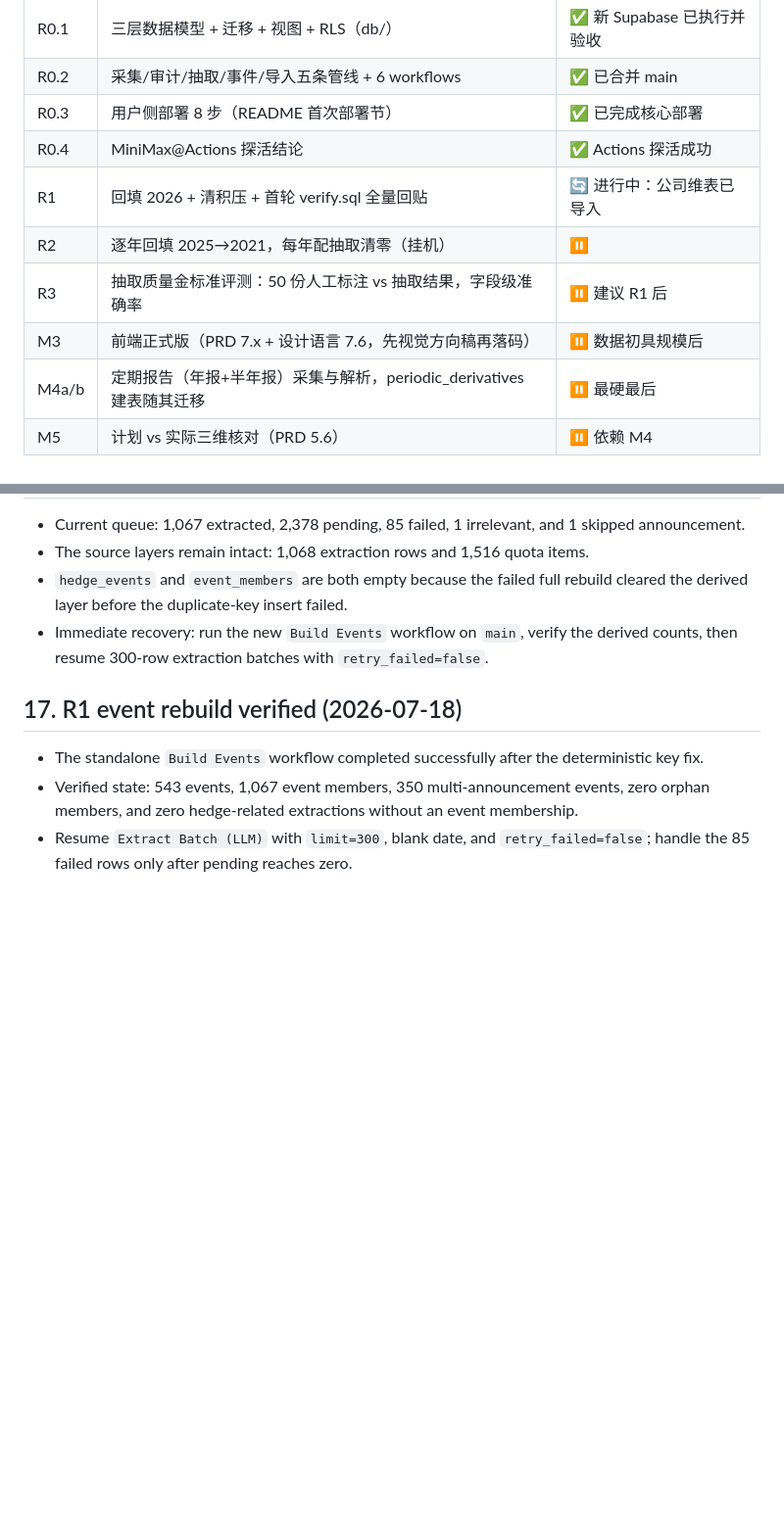
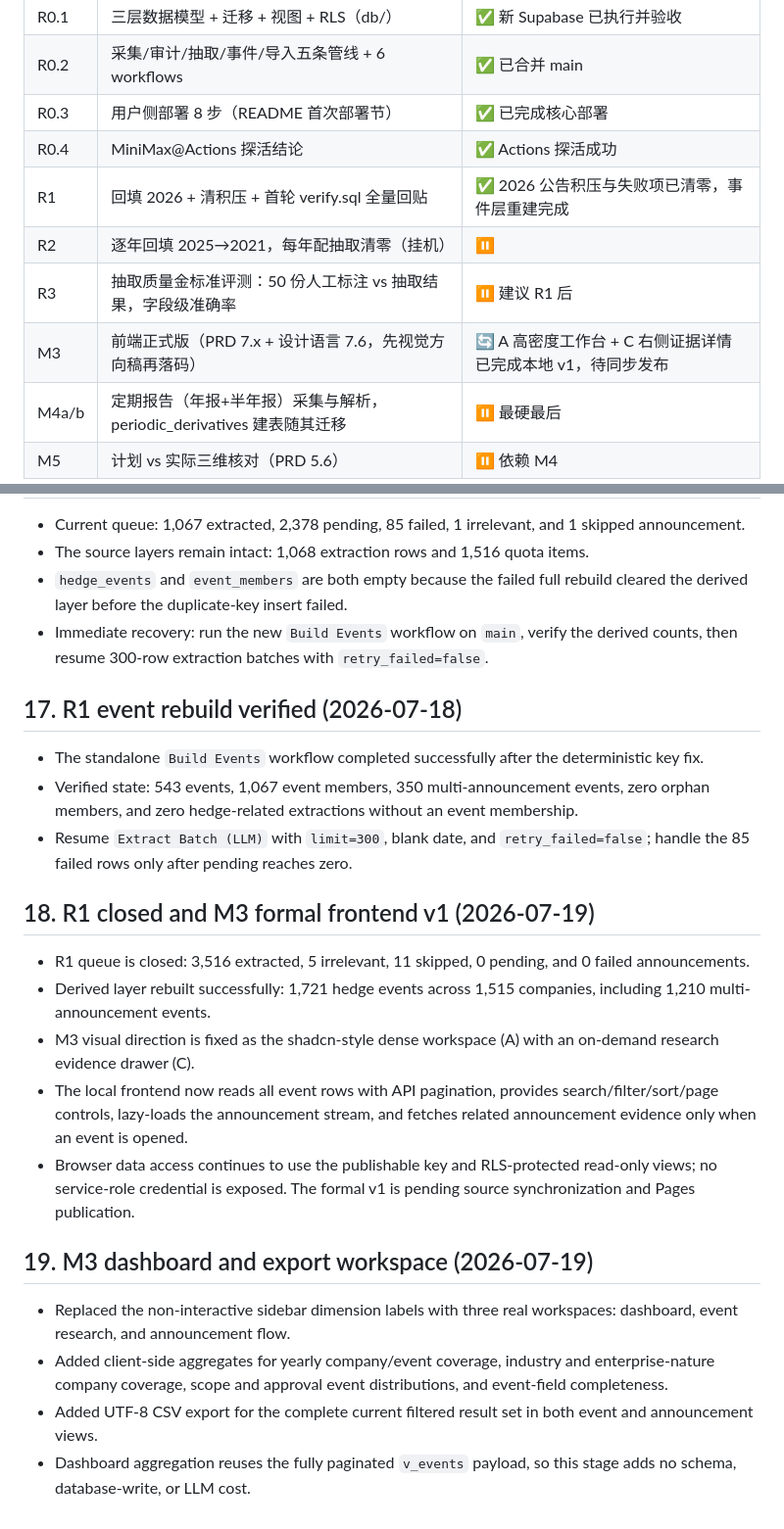
Before and after one commit to Meikowo/hedge-monitor, a Markdown page: docs/PROJECT.md, 2 parts joined by grey strips. Shown at 98% size. GitHub-like rendering; blank space fills up the shorter version.

Commit message:
Update R1 and M3 project checkpoints

```diff
--- a/docs/PROJECT.md
+++ b/docs/PROJECT.md
@@ -75,10 +75,10 @@ companies(维表)   announcements(公告层)
 | R0.2 | 采集/审计/抽取/事件/导入五条管线 + 6 workflows | ✅ 已合并 main |
 | R0.3 | 用户侧部署 8 步（README 首次部署节） | ✅ 已完成核心部署 |
 | R0.4 | MiniMax@Actions 探活结论 | ✅ Actions 探活成功 |
-| R1 | 回填 2026 + 清积压 + 首轮 verify.sql 全量回贴 | 🔄 进行中：公司维表已导入 |
+| R1 | 回填 2026 + 清积压 + 首轮 verify.sql 全量回贴 | ✅ 2026 公告积压与失败项已清零，事件层重建完成 |
 | R2 | 逐年回填 2025→2021，每年配抽取清零（挂机） | ⏸ |
 | R3 | 抽取质量金标准评测：50 份人工标注 vs 抽取结果，字段级准确率 | ⏸ 建议 R1 后 |
-| M3 | 前端正式版（PRD 7.x + 设计语言 7.6，先视觉方向稿再落码） | ⏸ 数据初具规模后 |
+| M3 | 前端正式版（PRD 7.x + 设计语言 7.6，先视觉方向稿再落码） | 🔄 A 高密度工作台 + C 右侧证据详情已完成本地 v1，待同步发布 |
 | M4a/b | 定期报告（年报+半年报）采集与解析，periodic_derivatives 建表随其迁移 | ⏸ 最硬最后 |
 | M5 | 计划 vs 实际三维核对（PRD 5.6） | ⏸ 依赖 M4 |
 
@@ -157,3 +157,18 @@ companies(维表)   announcements(公告层)
 - The standalone `Build Events` workflow completed successfully after the deterministic key fix.
 - Verified state: 543 events, 1,067 event members, 350 multi-announcement events, zero orphan members, and zero hedge-related extractions without an event membership.
 - Resume `Extract Batch (LLM)` with `limit=300`, blank date, and `retry_failed=false`; handle the 85 failed rows only after pending reaches zero.
+
+## 18. R1 closed and M3 formal frontend v1 (2026-07-19)
+
+- R1 queue is closed: 3,516 extracted, 5 irrelevant, 11 skipped, 0 pending, and 0 failed announcements.
+- Derived layer rebuilt successfully: 1,721 hedge events across 1,515 companies, including 1,210 multi-announcement events.
+- M3 visual direction is fixed as the shadcn-style dense workspace (A) with an on-demand research evidence drawer (C).
+- The local frontend now reads all event rows with API pagination, provides search/filter/sort/page controls, lazy-loads the announcement stream, and fetches related announcement evidence only when an event is opened.
+- Browser data access continues to use the publishable key and RLS-protected read-only views; no service-role credential is exposed. The formal v1 is pending source synchronization and Pages publication.
+
+## 19. M3 dashboard and export workspace (2026-07-19)
+
+- Replaced the non-interactive sidebar dimension labels with three real workspaces: dashboard, event research, and announcement flow.
+- Added client-side aggregates for yearly company/event coverage, industry and enterprise-nature company coverage, scope and approval event distributions, and event-field completeness.
+- Added UTF-8 CSV export for the complete current filtered result set in both event and announcement views.
+- Dashboard aggregation reuses the fully paginated `v_events` payload, so this stage adds no schema, database-write, or LLM cost.
```
